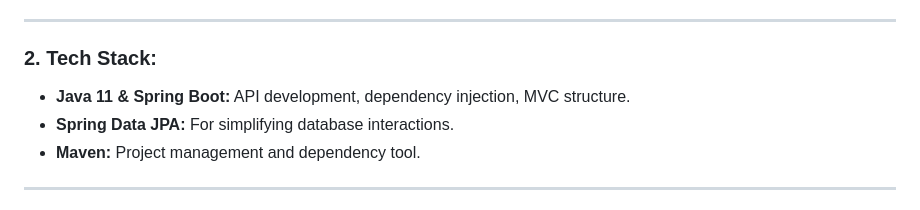
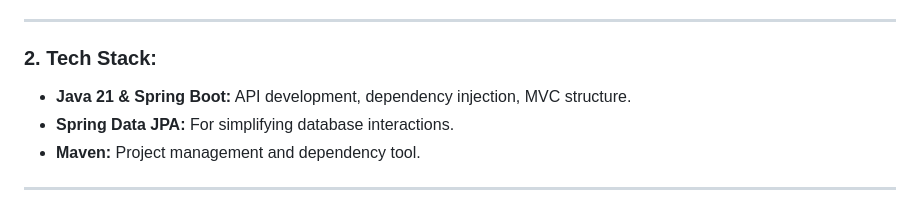
Before and after one commit to yusufziyrek/blogApp-RestAPI, a Markdown page: README.md, the part around the change. Drawn GitHub-style.

```diff
--- a/README.md
+++ b/README.md
@@ -13,7 +13,7 @@ BlogApp-RestAPI is a RESTful API enabling users to interact with blog posts, com
 ---
 
 ### **2. Tech Stack:**
-- **Java 11 & Spring Boot:** API development, dependency injection, MVC structure.
+- **Java 21 & Spring Boot:** API development, dependency injection, MVC structure.
 - **Spring Data JPA:** For simplifying database interactions.
 - **Maven:** Project management and dependency tool.
 
```
